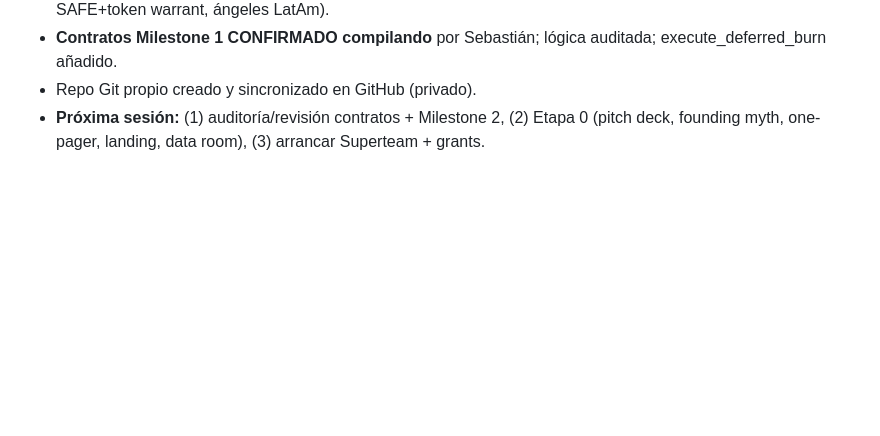
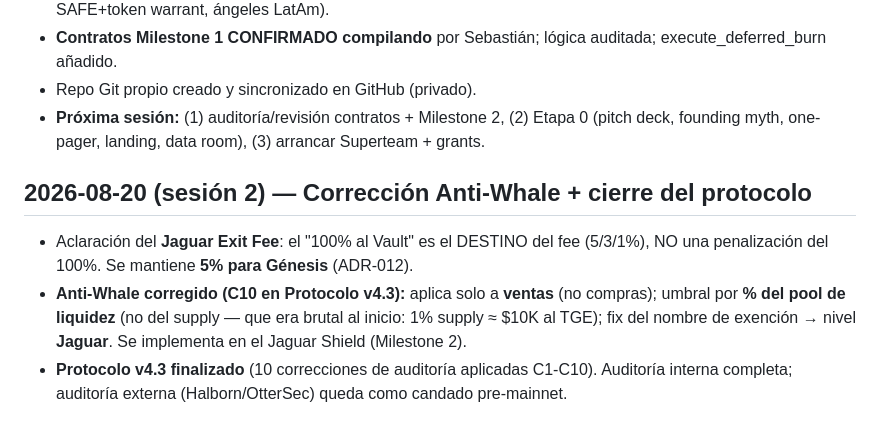
Before and after one commit to doblemasterinc/lukash-protocol, a Markdown page: BITACORA.md, the part around the change. GitHub-like rendering; blank space fills up the shorter version.

```diff
--- a/BITACORA.md
+++ b/BITACORA.md
@@ -34,3 +34,8 @@
 - **Contratos Milestone 1 CONFIRMADO compilando** por Sebastián; lógica auditada; execute_deferred_burn añadido.
 - Repo Git propio creado y sincronizado en GitHub (privado).
 - **Próxima sesión:** (1) auditoría/revisión contratos + Milestone 2, (2) Etapa 0 (pitch deck, founding myth, one-pager, landing, data room), (3) arrancar Superteam + grants.
+
+## 2026-08-20 (sesión 2) — Corrección Anti-Whale + cierre del protocolo
+- Aclaración del **Jaguar Exit Fee**: el "100% al Vault" es el DESTINO del fee (5/3/1%), NO una penalización del 100%. Se mantiene **5% para Génesis** (ADR-012).
+- **Anti-Whale corregido (C10 en Protocolo v4.3):** aplica solo a **ventas** (no compras); umbral por **% del pool de liquidez** (no del supply — que era brutal al inicio: 1% supply ≈ $10K al TGE); fix del nombre de exención → nivel **Jaguar**. Se implementa en el Jaguar Shield (Milestone 2).
+- **Protocolo v4.3 finalizado** (10 correcciones de auditoría aplicadas C1-C10). Auditoría interna completa; auditoría externa (Halborn/OtterSec) queda como candado pre-mainnet.
```
Also changed, not shown: .claude/knowledge/key-decisions.md (+10 -0 lines), docs/protocolo/LUKASH_Protocolo_v4.3.md (+4 -3 lines).
